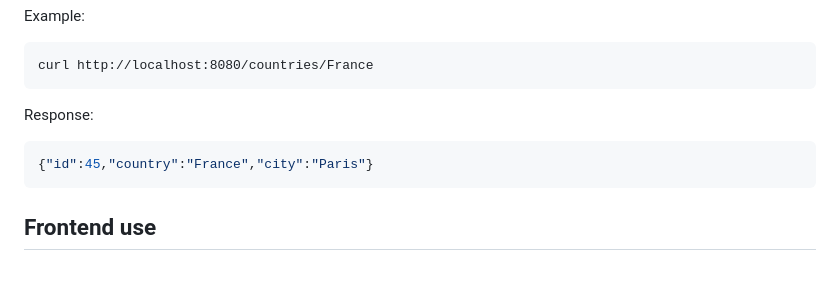
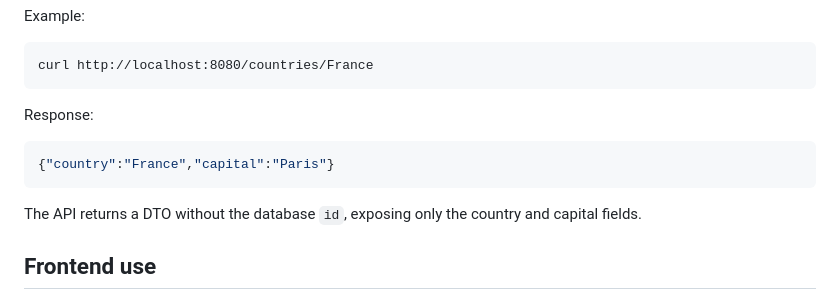
Before and after one commit to jonosachs/capital-city-app, a Markdown page: README.md, the part around the change. GitHub-like rendering; blank space fills up the shorter version.

````diff
--- a/README.md
+++ b/README.md
@@ -72,8 +72,9 @@ curl http://localhost:8080/countries/France
 ```
 Response:
 ```json
-{"id":45,"country":"France","city":"Paris"}
+{"country":"France","capital":"Paris"}
 ```
+The API returns a DTO without the database `id`, exposing only the country and capital fields.
 
 ## Frontend use
 - Start typing a country to see suggestions.
````
